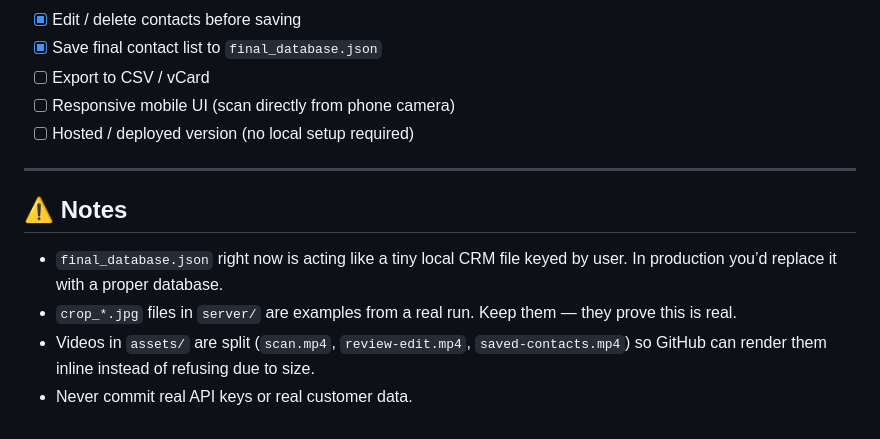
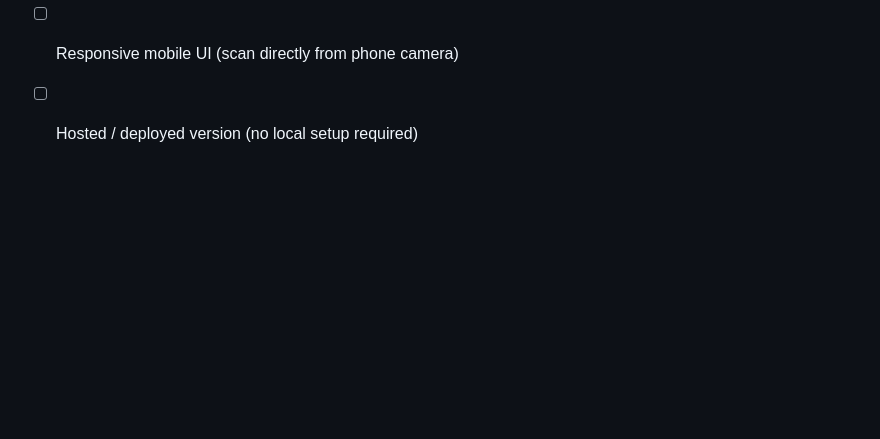
Before and after one commit to LaithAbuhannun/businesscardreader, a Markdown page: README.md, the part around the change. Drawn GitHub-style; blank space fills up the shorter version.

```diff
--- a/README.md
+++ b/README.md
@@ -375,12 +375,3 @@ Those pages will call backend endpoints like `/predict`, `/confirm`, `/extract`,
 * [ ] Export to CSV / vCard
 * [ ] Responsive mobile UI (scan directly from phone camera)
 * [ ] Hosted / deployed version (no local setup required)
-
----
-
-## ⚠️ Notes
-
-* `final_database.json` right now is acting like a tiny local CRM file keyed by user. In production you’d replace it with a proper database.
-* `crop_*.jpg` files in `server/` are examples from a real run. Keep them — they prove this is real.
-* Videos in `assets/` are split (`scan.mp4`, `review-edit.mp4`, `saved-contacts.mp4`) so GitHub can render them inline instead of refusing due to size.
-* Never commit real API keys or real customer data.
```
